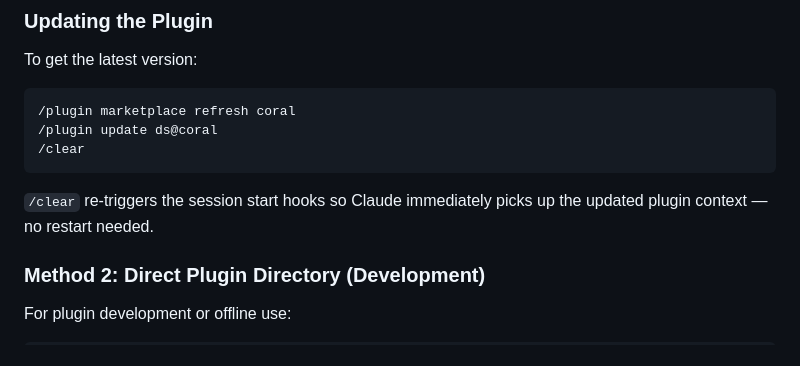
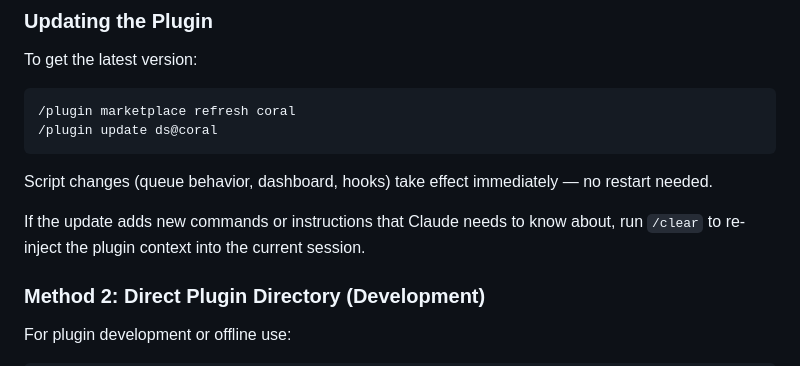
Before and after one commit to amazon-science/aws-research-science, a Markdown page: README.md, the part around the change. Drawn GitHub-style.

Commit message:
Clarify plugin update behavior: scripts immediate, context needs /clear
Co-Authored-By: Claude Opus 4.6 <noreply@anthropic.com>

````diff
--- a/README.md
+++ b/README.md
@@ -275,10 +275,11 @@ To get the latest version:
 ```bash
 /plugin marketplace refresh coral
 /plugin update ds@coral
-/clear
 ```
 
-`/clear` re-triggers the session start hooks so Claude immediately picks up the updated plugin context — no restart needed.
+Script changes (queue behavior, dashboard, hooks) take effect immediately — no restart needed.
+
+If the update adds new commands or instructions that Claude needs to know about, run `/clear` to re-inject the plugin context into the current session.
 
 ### Method 2: Direct Plugin Directory (Development)
 
````
